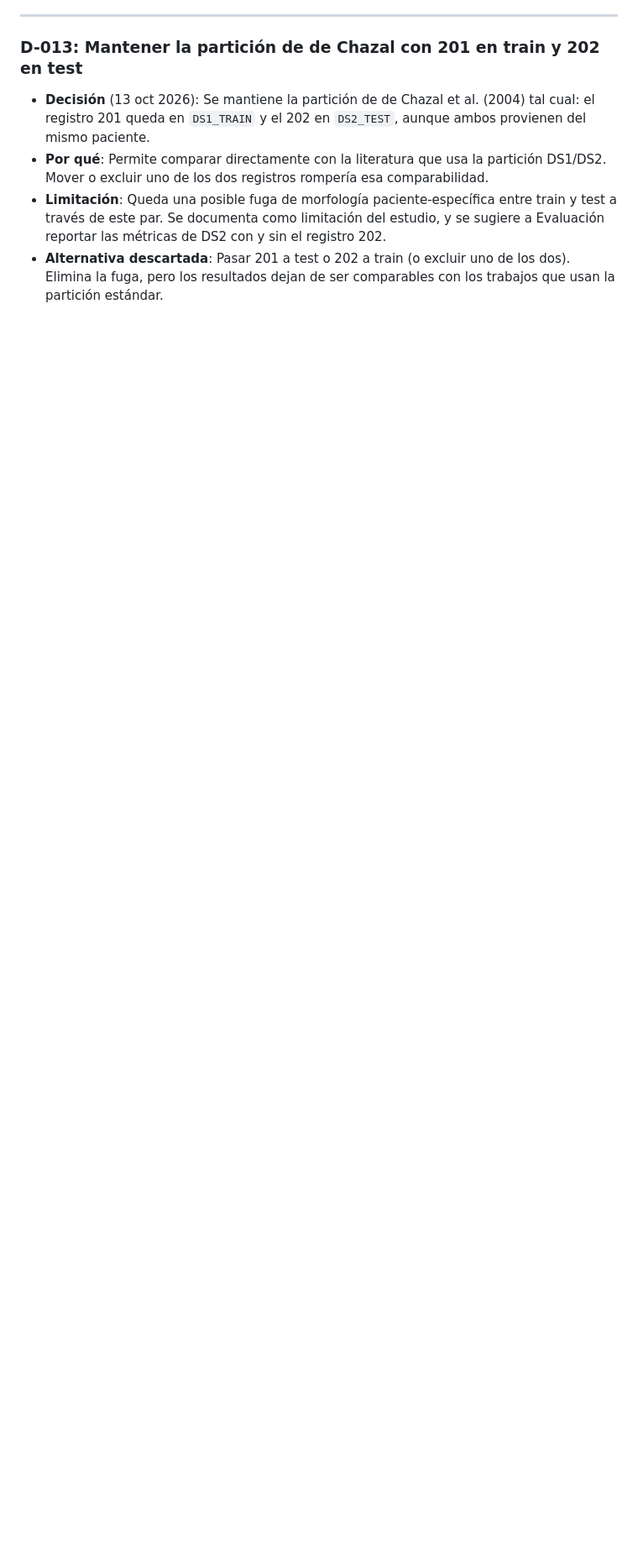
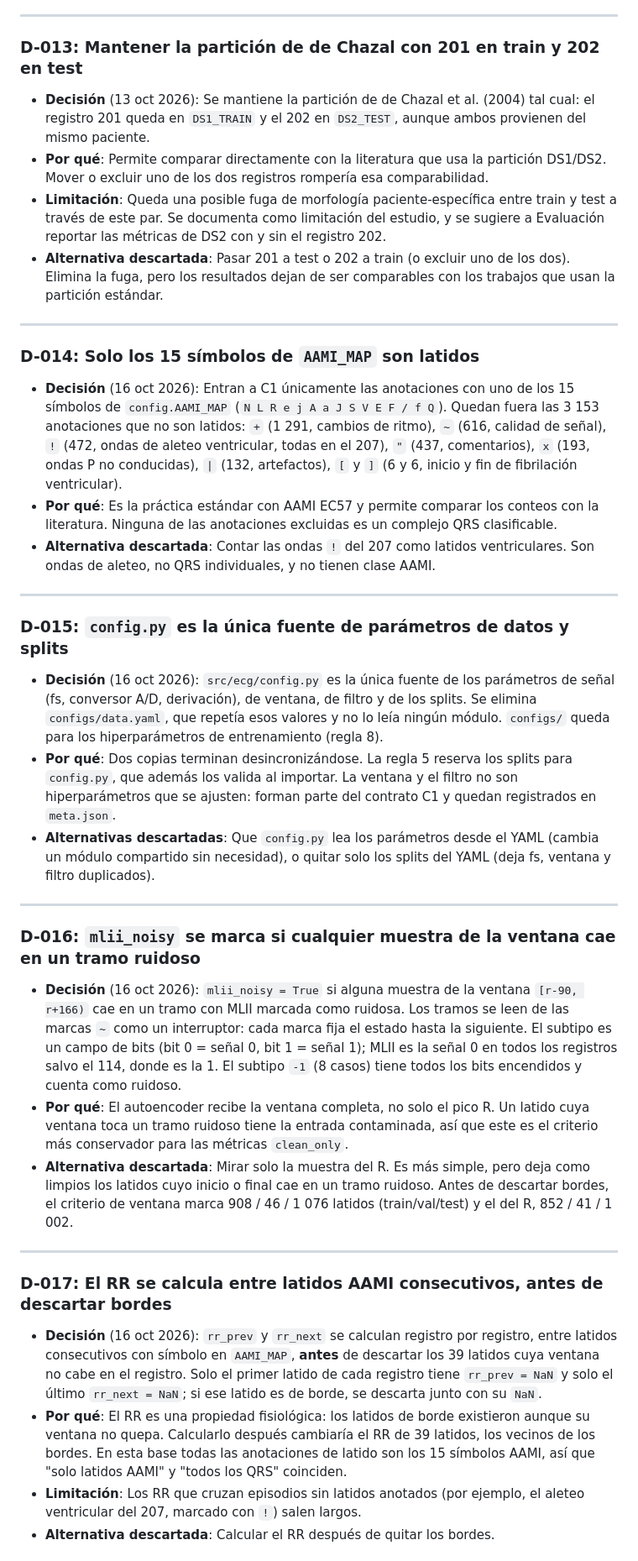
Before and after one commit to samugarciar/ecg-encoder, a Markdown page: docs/decisions.md, the part around one of its changes. Shown at 84% size. GitHub-like rendering; blank space fills up the shorter version.

Commit message:
Registrar las decisiones D-014 a D-019 de la etapa de datos
Qué anotaciones son latidos, config.py como única fuente de parámetros,
criterio de mlii_noisy, cálculo del RR, definición de normal y dónde vive
el pipeline. Cada una con su evidencia y la alternativa descartada.

Co-Authored-By: Claude Opus 5.5 <noreply@anthropic.com>

```diff
--- a/docs/decisions.md
+++ b/docs/decisions.md
@@ -93,3 +93,33 @@ Este documento registra las decisiones metodológicas y técnicas tomadas en el
 - **Por qué**: Permite comparar directamente con la literatura que usa la partición DS1/DS2. Mover o excluir uno de los dos registros rompería esa comparabilidad.
 - **Limitación**: Queda una posible fuga de morfología paciente-específica entre train y test a través de este par. Se documenta como limitación del estudio, y se sugiere a Evaluación reportar las métricas de DS2 con y sin el registro 202.
 - **Alternativa descartada**: Pasar 201 a test o 202 a train (o excluir uno de los dos). Elimina la fuga, pero los resultados dejan de ser comparables con los trabajos que usan la partición estándar.
+
+---
+
+### D-014: Solo los 15 símbolos de `AAMI_MAP` son latidos
+- **Decisión** (16 oct 2026): Entran a C1 únicamente las anotaciones con uno de los 15 símbolos de `config.AAMI_MAP` (`N L R e j A a J S V E F / f Q`). Quedan fuera las 3 153 anotaciones que no son latidos: `+` (1 291, cambios de ritmo), `~` (616, calidad de señal), `!` (472, ondas de aleteo ventricular, todas en el 207), `"` (437, comentarios), `x` (193, ondas P no conducidas), `|` (132, artefactos), `[` y `]` (6 y 6, inicio y fin de fibrilación ventricular).
+- **Por qué**: Es la práctica estándar con AAMI EC57 y permite comparar los conteos con la literatura. Ninguna de las anotaciones excluidas es un complejo QRS clasificable.
+- **Alternativa descartada**: Contar las ondas `!` del 207 como latidos ventriculares. Son ondas de aleteo, no QRS individuales, y no tienen clase AAMI.
+
+---
+
+### D-015: `config.py` es la única fuente de parámetros de datos y splits
+- **Decisión** (16 oct 2026): `src/ecg/config.py` es la única fuente de los parámetros de señal (fs, conversor A/D, derivación), de ventana, de filtro y de los splits. Se elimina `configs/data.yaml`, que repetía esos valores y no lo leía ningún módulo. `configs/` queda para los hiperparámetros de entrenamiento (regla 8).
+- **Por qué**: Dos copias terminan desincronizándose. La regla 5 reserva los splits para `config.py`, que además los valida al importar. La ventana y el filtro no son hiperparámetros que se ajusten: forman parte del contrato C1 y quedan registrados en `meta.json`.
+- **Alternativas descartadas**: Que `config.py` lea los parámetros desde el YAML (cambia un módulo compartido sin necesidad), o quitar solo los splits del YAML (deja fs, ventana y filtro duplicados).
+
+---
+
+### D-016: `mlii_noisy` se marca si cualquier muestra de la ventana cae en un tramo ruidoso
+- **Decisión** (16 oct 2026): `mlii_noisy = True` si alguna muestra de la ventana `[r-90, r+166)` cae en un tramo con MLII marcada como ruidosa. Los tramos se leen de las marcas `~` como un interruptor: cada marca fija el estado hasta la siguiente. El subtipo es un campo de bits (bit 0 = señal 0, bit 1 = señal 1); MLII es la señal 0 en todos los registros salvo el 114, donde es la 1. El subtipo `-1` (8 casos) tiene todos los bits encendidos y cuenta como ruidoso.
+- **Por qué**: El autoencoder recibe la ventana completa, no solo el pico R. Un latido cuya ventana toca un tramo ruidoso tiene la entrada contaminada, así que este es el criterio más conservador para las métricas `clean_only`.
+- **Alternativa descartada**: Mirar solo la muestra del R. Es más simple, pero deja como limpios los latidos cuyo inicio o final cae en un tramo ruidoso. Antes de descartar bordes, el criterio de ventana marca 908 / 46 / 1 076 latidos (train/val/test) y el del R, 852 / 41 / 1 002.
+
+---
+
+### D-017: El RR se calcula entre latidos AAMI consecutivos, antes de descartar bordes
+- **Decisión** (16 oct 2026): `rr_prev` y `rr_next` se calculan registro por registro, entre latidos consecutivos con símbolo en `AAMI_MAP`, **antes** de descartar los 39 latidos cuya ventana no cabe en el registro. Solo el primer latido de cada registro tiene `rr_prev = NaN` y solo el último `rr_next = NaN`; si ese latido es de borde, se descarta junto con su `NaN`.
+- **Por qué**: El RR es una propiedad fisiológica: los latidos de borde existieron aunque su ventana no quepa. Calcularlo después cambiaría el RR de 39 latidos, los vecinos de los bordes. En esta base todas las anotaciones de latido son los 15 símbolos AAMI, así que "solo latidos AAMI" y "todos los QRS" coinciden.
+- **Limitación**: Los RR que cruzan episodios sin latidos anotados (por ejemplo, el aleteo ventricular del 207, marcado con `!`) salen largos.
+- **Alternativa descartada**: Calcular el RR después de quitar los bordes.
+
```
Also changed, not shown: other parts of docs/decisions.md (+14 -0 lines).
